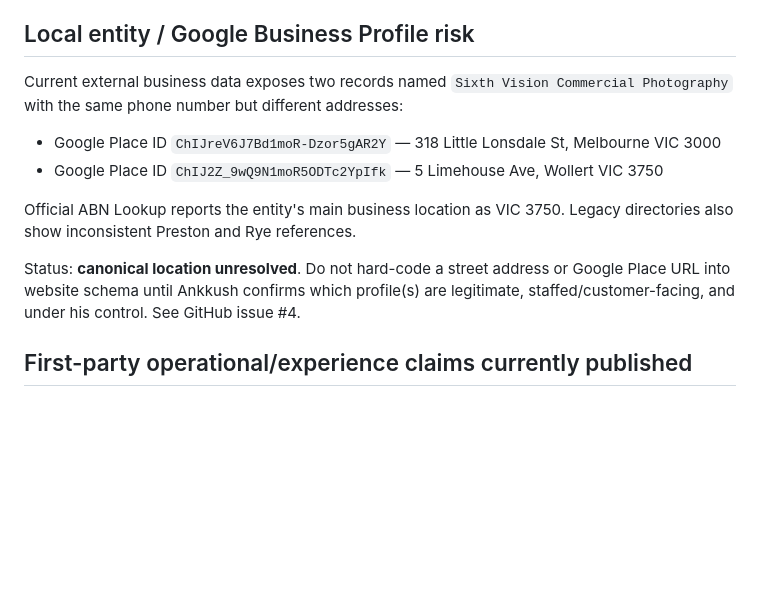
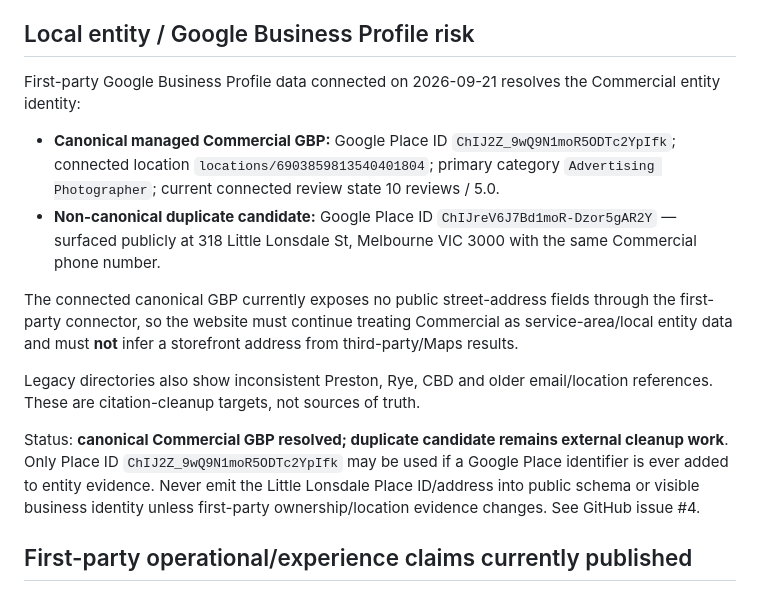
Before and after one commit to kloudocean-kodex/sixthvision-commercial-website, a Markdown page: docs/evidence-register.md, the part around one of its changes. Drawn GitHub-style; blank space fills up the shorter version.

Commit message:
GrowthProof: resolve canonical Commercial GBP identity

```diff
--- a/docs/evidence-register.md
+++ b/docs/evidence-register.md
@@ -20,14 +20,16 @@ Official verification source used for the legal identity: Australian Business Re
 
 ## Local entity / Google Business Profile risk
 
-Current external business data exposes two records named `Sixth Vision Commercial Photography` with the same phone number but different addresses:
+First-party Google Business Profile data connected on 2026-09-21 resolves the Commercial entity identity:
 
-- Google Place ID `ChIJreV6J7Bd1moR-Dzor5gAR2Y` — 318 Little Lonsdale St, Melbourne VIC 3000
-- Google Place ID `ChIJ2Z_9wQ9N1moR5ODTc2YpIfk` — 5 Limehouse Ave, Wollert VIC 3750
+- **Canonical managed Commercial GBP:** Google Place ID `ChIJ2Z_9wQ9N1moR5ODTc2YpIfk`; connected location `locations/6903859813540401804`; primary category `Advertising Photographer`; current connected review state 10 reviews / 5.0.
+- **Non-canonical duplicate candidate:** Google Place ID `ChIJreV6J7Bd1moR-Dzor5gAR2Y` — surfaced publicly at 318 Little Lonsdale St, Melbourne VIC 3000 with the same Commercial phone number.
 
-Official ABN Lookup reports the entity's main business location as VIC 3750. Legacy directories also show inconsistent Preston and Rye references.
+The connected canonical GBP currently exposes no public street-address fields through the first-party connector, so the website must continue treating Commercial as service-area/local entity data and must **not** infer a storefront address from third-party/Maps results.
 
-Status: **canonical location unresolved**. Do not hard-code a street address or Google Place URL into website schema until Ankkush confirms which profile(s) are legitimate, staffed/customer-facing, and under his control. See GitHub issue #4.
+Legacy directories also show inconsistent Preston, Rye, CBD and older email/location references. These are citation-cleanup targets, not sources of truth.
+
+Status: **canonical Commercial GBP resolved; duplicate candidate remains external cleanup work**. Only Place ID `ChIJ2Z_9wQ9N1moR5ODTc2YpIfk` may be used if a Google Place identifier is ever added to entity evidence. Never emit the Little Lonsdale Place ID/address into public schema or visible business identity unless first-party ownership/location evidence changes. See GitHub issue #4.
 
 ## First-party operational/experience claims currently published
 
```
Also changed, not shown: other parts of docs/evidence-register.md (+1 -1 lines).
